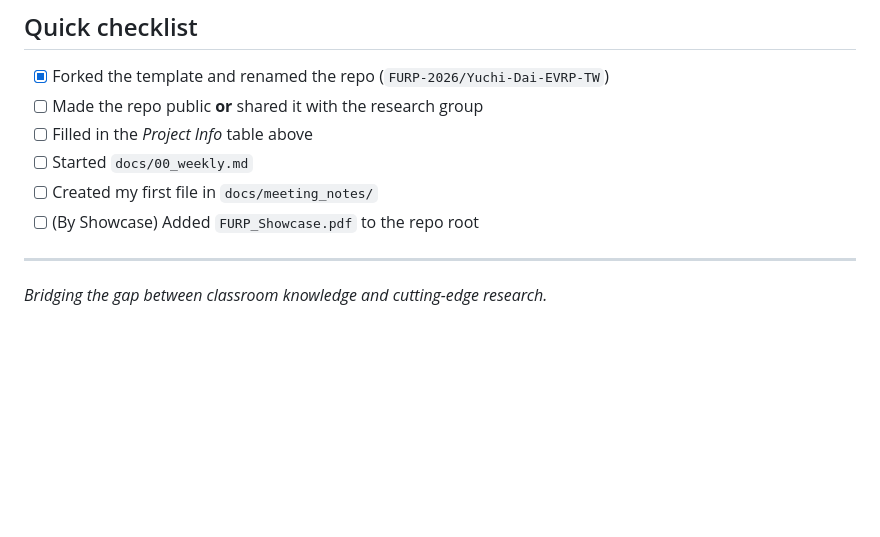
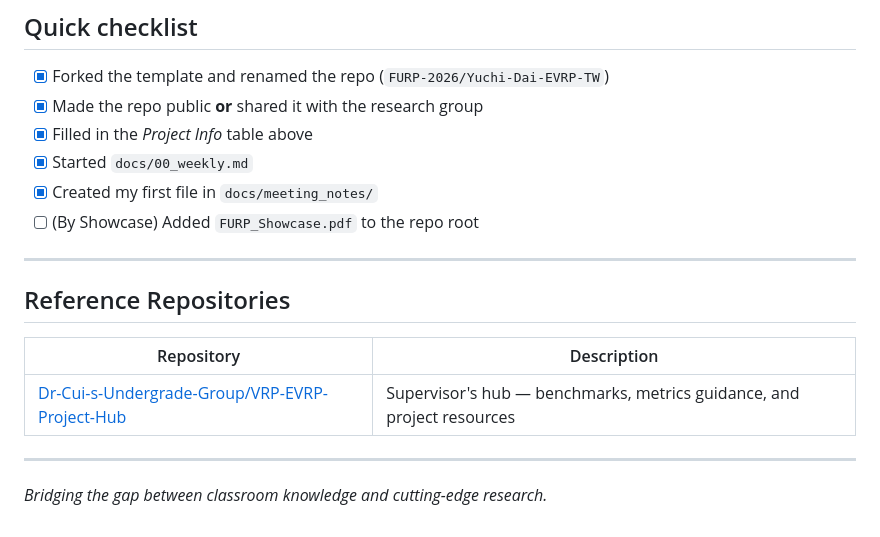
Before and after one commit to DDYYCCMMD/FURP-2026-Yuchi-Dai-EVRP-TW, a Markdown page: README.md, the part around the change. Drawn GitHub-style; blank space fills up the shorter version.

Commit message:
docs: add reference repositories to README

```diff
--- a/README.md
+++ b/README.md
@@ -82,12 +82,20 @@ Any **leave of absence** or **withdrawal** must be notified to us **by email**
 ## Quick checklist
 
 - [x] Forked the template and renamed the repo (`FURP-2026/Yuchi-Dai-EVRP-TW`)
-- [ ] Made the repo public **or** shared it with the research group
-- [ ] Filled in the *Project Info* table above
-- [ ] Started `docs/00_weekly.md`
-- [ ] Created my first file in `docs/meeting_notes/`
+- [x] Made the repo public **or** shared it with the research group
+- [x] Filled in the *Project Info* table above
+- [x] Started `docs/00_weekly.md`
+- [x] Created my first file in `docs/meeting_notes/`
 - [ ] (By Showcase) Added `FURP_Showcase.pdf` to the repo root
 
 ---
 
+## Reference Repositories
+
+| Repository | Description |
+|---|---|
+| [Dr-Cui-s-Undergrade-Group/VRP-EVRP-Project-Hub](https://github.com/Dr-Cui-s-Undergrade-Group/VRP-EVRP-Project-Hub) | Supervisor's hub — benchmarks, metrics guidance, and project resources |
+
+---
+
 *Bridging the gap between classroom knowledge and cutting-edge research.*
```
